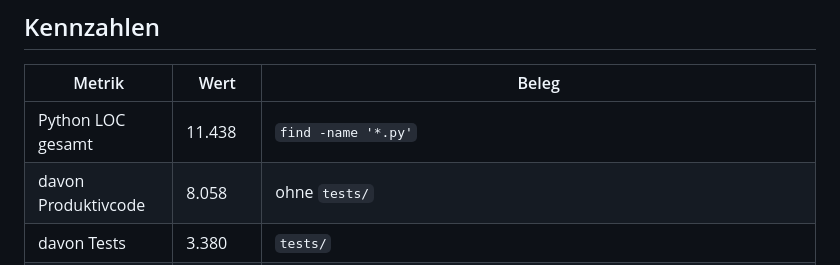
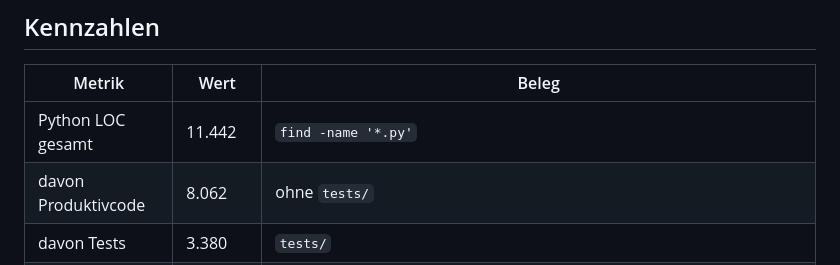
Before and after one commit to ulrichschinz/vibe, a Markdown page: ARCHITECTURE.md, the part around the change. GitHub-like rendering.

Commit message:
Schritt 8 fix-forward 4: Doc-Gate LOC-Nachzug (+4, fix-forward-3-Kommentarzeilen)
make verify war grün bis auf doc-gate: 146 passed, ruff/format/mypy grün,
import-linter 4 kept/0 broken. Die fix-forward-3-Kommentarzeilen in
app/interfaces/web/__init__.py verschoben prod-LOC +4 → ARCHITECTURE.md
11.438→11.442 / 8.062 (Tests 3.380 unverändert). Doc-Gate grün.

Refs #2

Co-Authored-By: Claude Opus 4.7 (1M context) <noreply@anthropic.com>

```diff
--- a/ARCHITECTURE.md
+++ b/ARCHITECTURE.md
@@ -13,8 +13,8 @@
 
 | Metrik | Wert | Beleg |
 |---|---|---|
-| Python LOC gesamt | 11.438 | `find -name '*.py'` |
-| davon Produktivcode | 8.058 | ohne `tests/` |
+| Python LOC gesamt | 11.442 | `find -name '*.py'` |
+| davon Produktivcode | 8.062 | ohne `tests/` |
 | davon Tests | 3.380 | `tests/` |
 | Test/Prod-Verhältnis | ~42 % | Schritt-8 Interface-Split (routes/→`app/interfaces/`, RFC-7807-Mapper, Billing-Facade); Char→Unit-Lifecycle-Swap (test_api_errors→test_rfc7807_mapper) |
 | SQLModel-Tabellen | 13 | `table=True`-Klassen in `app/**/models.py` + `app/core/{identity,ai_settings}.py` (Schritt 4 korrigiert: vorher 14 durch eine mitgezählte Kommentarzeile in `models.py`, real 13 Entitäten) |
```
